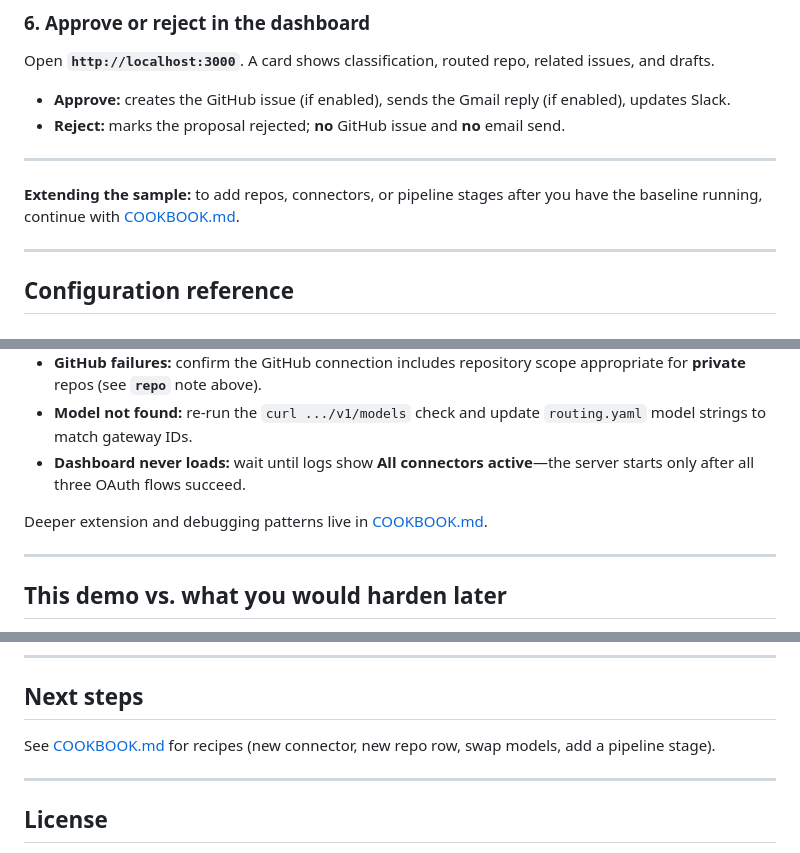
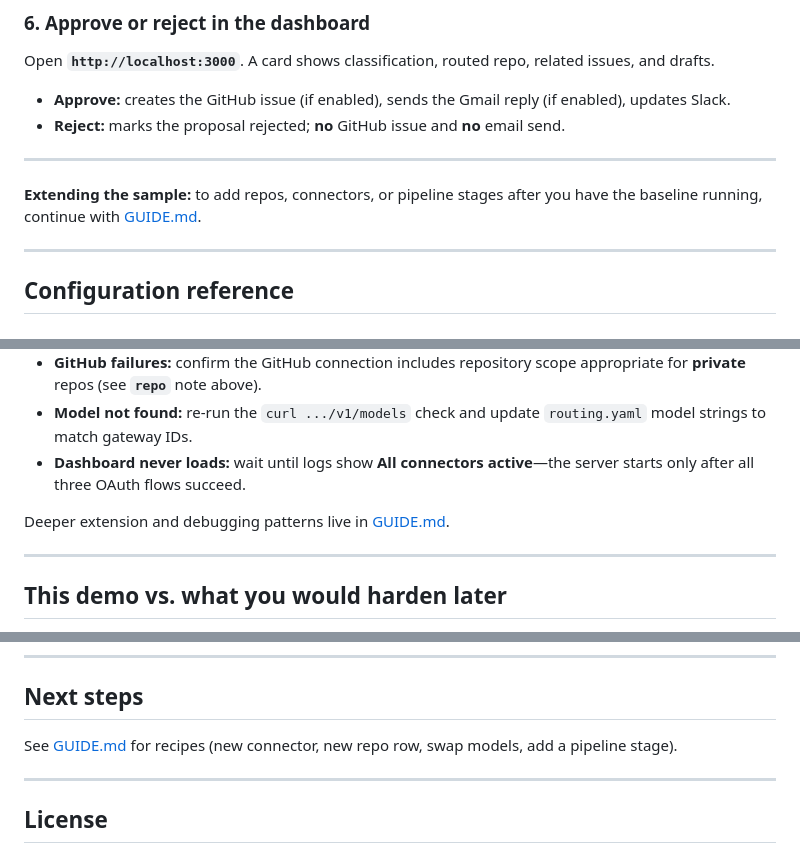
Before and after one commit to scalekit-developers/litellm-agentkit-inbox-triage, a Markdown page: README.md, 3 parts joined by grey strips. Rendered like a GitHub page.

Commit message:
docs: rename COOKBOOK.md to GUIDE.md

```diff
--- a/README.md
+++ b/README.md
@@ -157,7 +157,7 @@ Open **`http://localhost:3000`**. A card shows classification, routed repo, rela
 
 ---
 
-**Extending the sample:** to add repos, connectors, or pipeline stages after you have the baseline running, continue with [COOKBOOK.md](./COOKBOOK.md).
+**Extending the sample:** to add repos, connectors, or pipeline stages after you have the baseline running, continue with [GUIDE.md](./GUIDE.md).
 
 ---
 
@@ -250,7 +250,7 @@ src/
 - **Model not found:** re-run the `curl .../v1/models` check and update `routing.yaml` model strings to match gateway IDs.
 - **Dashboard never loads:** wait until logs show **All connectors active**—the server starts only after all three OAuth flows succeed.
 
-Deeper extension and debugging patterns live in [COOKBOOK.md](./COOKBOOK.md).
+Deeper extension and debugging patterns live in [GUIDE.md](./GUIDE.md).
 
 ---
 
@@ -281,7 +281,7 @@ Use a **single** checklist for both “what the sample does today” and “what
 
 ## Next steps
 
-See [COOKBOOK.md](./COOKBOOK.md) for recipes (new connector, new repo row, swap models, add a pipeline stage).
+See [GUIDE.md](./GUIDE.md) for recipes (new connector, new repo row, swap models, add a pipeline stage).
 
 ---
 
```
Also changed, not shown: GUIDE.md (renamed from COOKBOOK.md).
